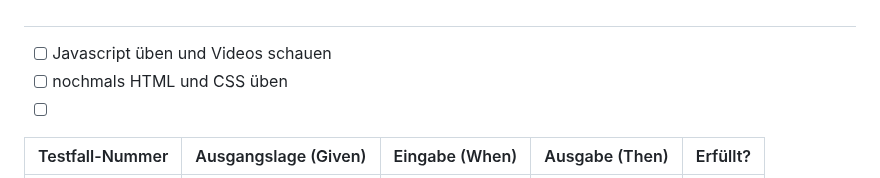
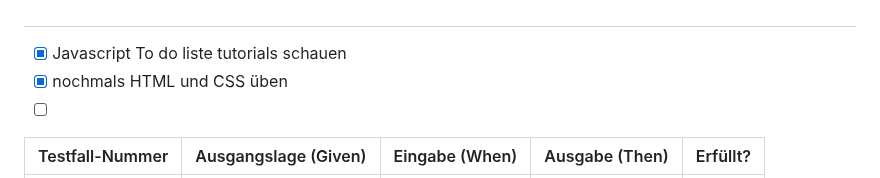
Before and after one commit to syco101/Lernperiode-7, a Markdown page: README.md, the part around the change. GitHub-like rendering.

```diff
--- a/README.md
+++ b/README.md
@@ -91,8 +91,8 @@ David
 ##
 
 
-- [ ] Javascript üben und Videos schauen
-- [ ] nochmals HTML und CSS üben
+- [x] Javascript To do liste tutorials schauen
+- [x] nochmals HTML und CSS üben
 - [ ]
 
 | Testfall-Nummer | Ausgangslage (Given) | Eingabe (When) | Ausgabe (Then) | Erfüllt? |
```
